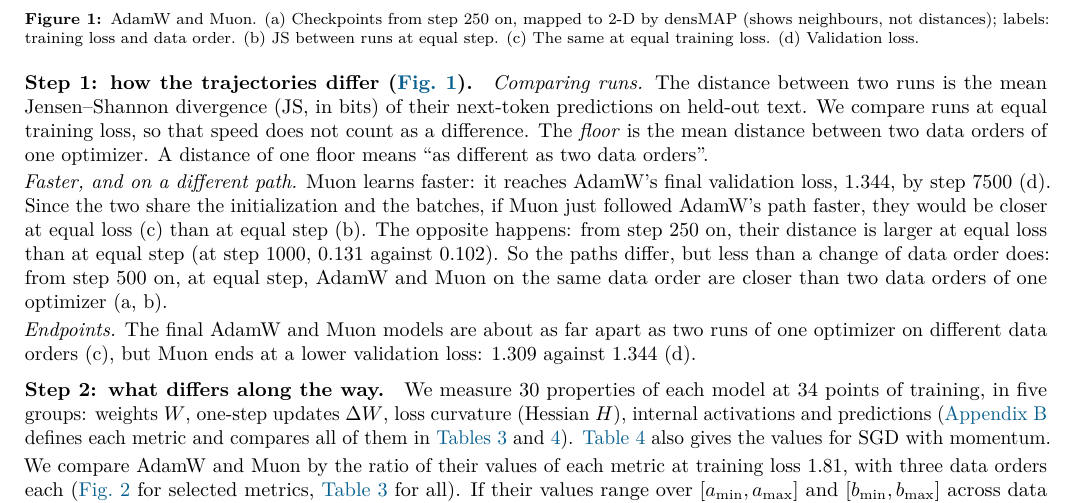
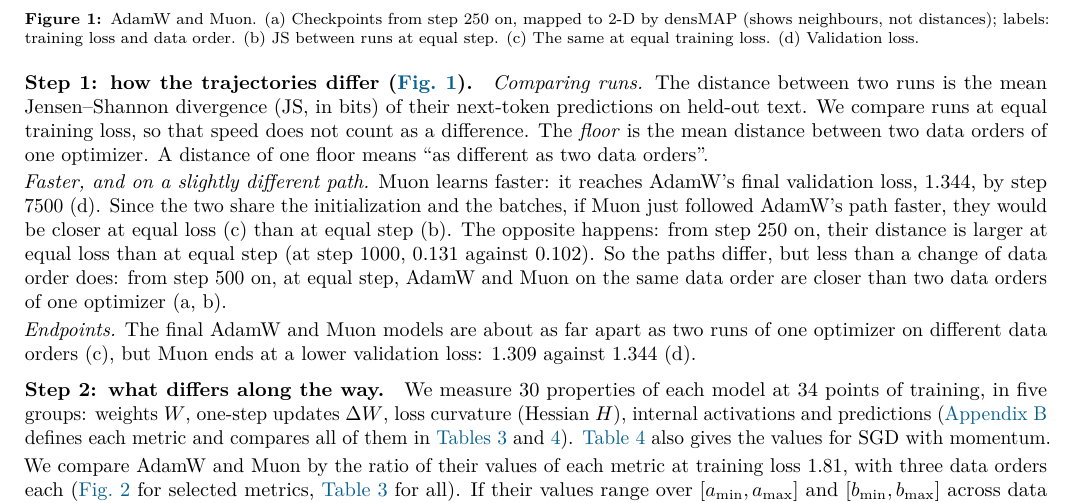
Before and after one commit to qqgjyx/MIT-6.7910, a LaTeX document (report/checkpoint.tex): part of page 1 of 6, cut so that both start at the same text. Compiled offline with pdfLaTeX.

Commit message:
Checkpoint Step 1 title: faster, and on a slightly different path

```diff
--- a/report/checkpoint.tex
+++ b/report/checkpoint.tex
@@ -64,7 +64,7 @@ training loss, so that speed does not count as a difference. The \emph{floor} is
 orders of one optimizer. A distance of one floor means ``as different as two
 data orders''.
 
-\emph{Faster, and on a different path.} Muon learns faster: it reaches AdamW's final validation loss, 1.344, by step 7500 (d). Since the two share the
+\emph{Faster, and on a slightly different path.} Muon learns faster: it reaches AdamW's final validation loss, 1.344, by step 7500 (d). Since the two share the
 initialization and the batches, if Muon just followed AdamW's path faster, they would be closer at equal loss (c) than
 at equal step (b). The opposite happens: from step 250 on, their distance is
 larger at equal loss than at equal step (at step 1000, 0.131 against 0.102). So the paths differ, but less than a change of
```
Also changed, not shown: report/checkpoint.pdf.
